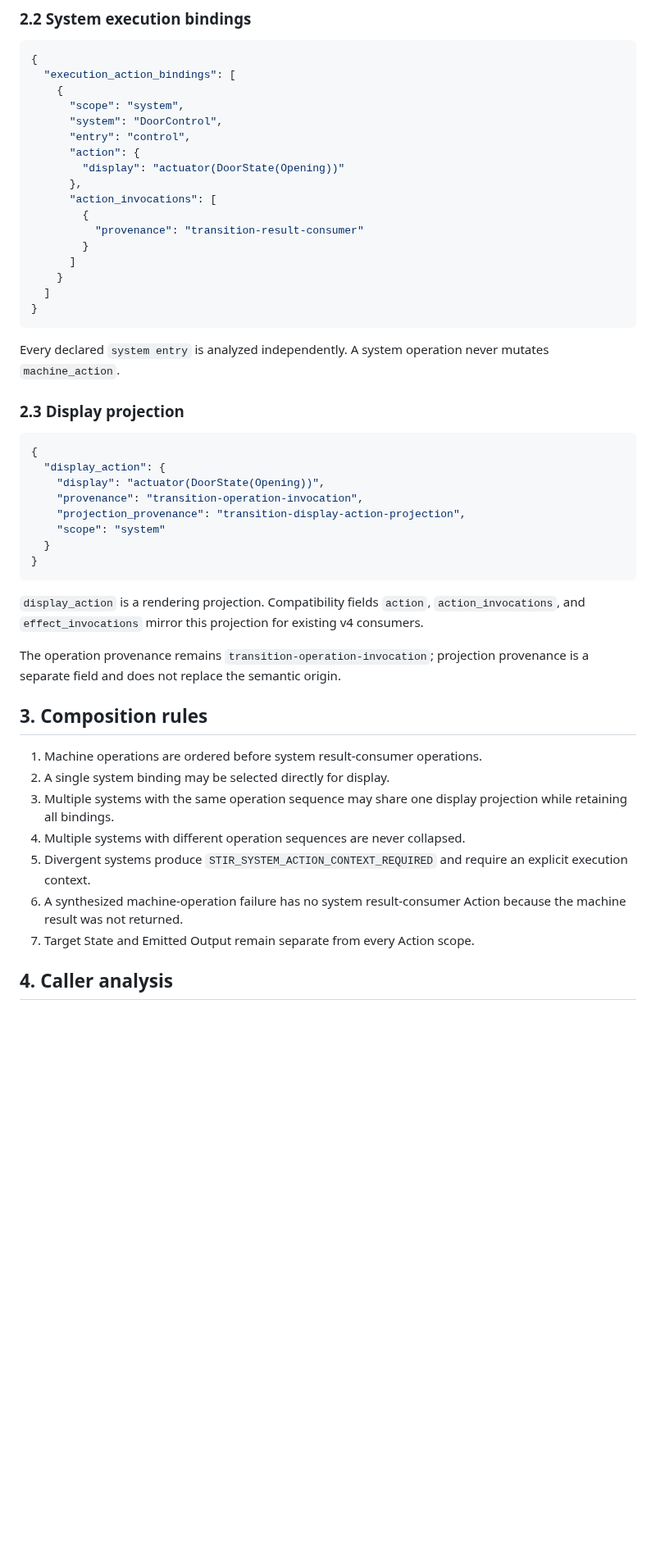
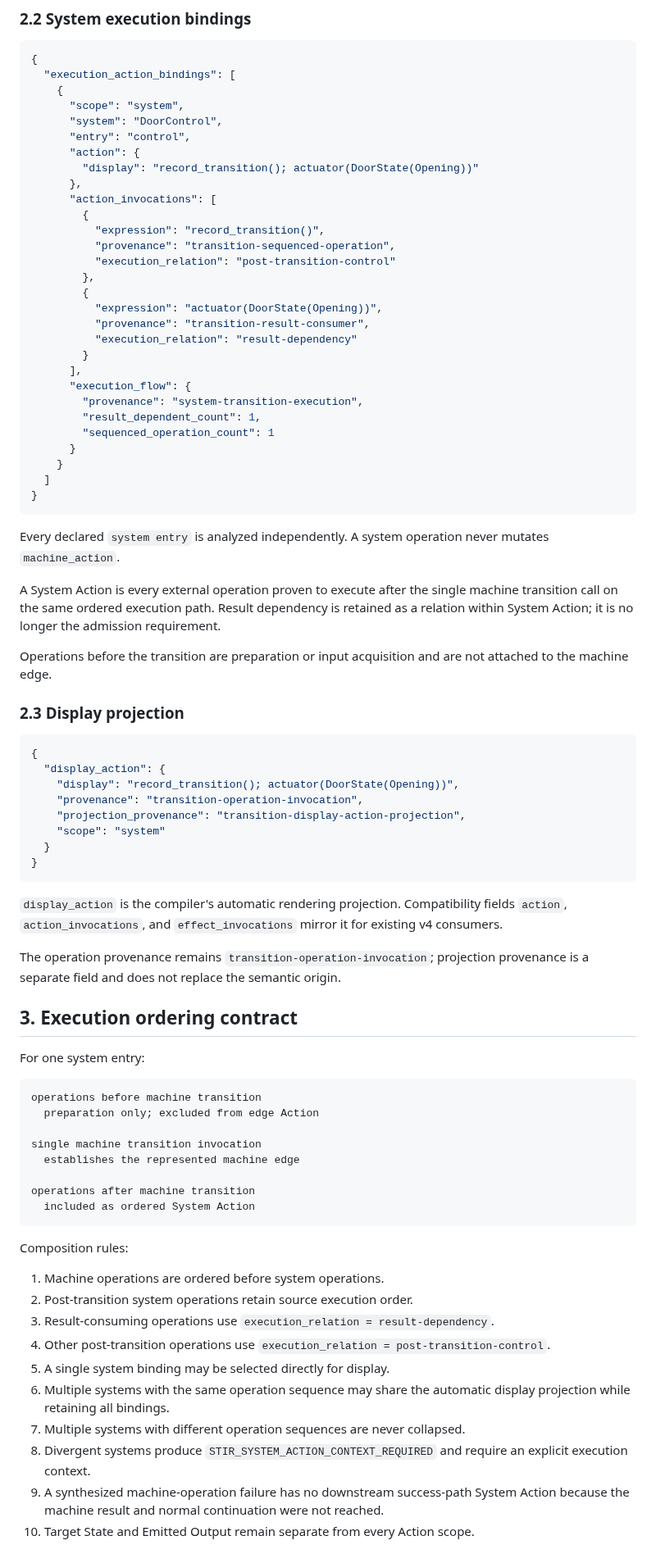
Before and after one commit to tai-calg/glyph-transpiler-rust, a Markdown page: docs/design/state-transition-action-scopes-v1.md, the part around one of its changes. Shown at 82% size. Rendered like a GitHub page; blank space fills up the shorter version.

Commit message:
Specify complete System Actions and context-selectable display projection

````diff
--- a/docs/design/state-transition-action-scopes-v1.md
+++ b/docs/design/state-transition-action-scopes-v1.md
@@ -45,13 +49,25 @@ These fields contain only operations proven to execute inside the machine transi
       "system": "DoorControl",
       "entry": "control",
       "action": {
-        "display": "actuator(DoorState(Opening))"
+        "display": "record_transition(); actuator(DoorState(Opening))"
       },
       "action_invocations": [
         {
-          "provenance": "transition-result-consumer"
+          "expression": "record_transition()",
+          "provenance": "transition-sequenced-operation",
+          "execution_relation": "post-transition-control"
+        },
+        {
+          "expression": "actuator(DoorState(Opening))",
+          "provenance": "transition-result-consumer",
+          "execution_relation": "result-dependency"
         }
-      ]
+      ],
+      "execution_flow": {
+        "provenance": "system-transition-execution",
+        "result_dependent_count": 1,
+        "sequenced_operation_count": 1
+      }
     }
   ]
 }
@@ -59,12 +75,16 @@ These fields contain only operations proven to execute inside the machine transi
 
 Every declared `system entry` is analyzed independently. A system operation never mutates `machine_action`.
 
+A System Action is every external operation proven to execute after the single machine transition call on the same ordered execution path. Result dependency is retained as a relation within System Action; it is no longer the admission requirement.
+
+Operations before the transition are preparation or input acquisition and are not attached to the machine edge.
+
 ### 2.3 Display projection
 
 ```json
 {
   "display_action": {
-    "display": "actuator(DoorState(Opening))",
+    "display": "record_transition(); actuator(DoorState(Opening))",
     "provenance": "transition-operation-invocation",
     "projection_provenance": "transition-display-action-projection",
     "scope": "system"
@@ -72,18 +92,35 @@ Every declared `system entry` is analyzed independently. A system operation neve
 }
 ```
 
-`display_action` is a rendering projection. Compatibility fields `action`, `action_invocations`, and `effect_invocations` mirror this projection for existing v4 consumers.
+`display_action` is the compiler's automatic rendering projection. Compatibility fields `action`, `action_invocations`, and `effect_invocations` mirror it for existing v4 consumers.
 
 The operation provenance remains `transition-operation-invocation`; projection provenance is a separate field and does not replace the semantic origin.
 
-## 3. Composition rules
+## 3. Execution ordering contract
 
-1. Machine operations are ordered before system result-consumer operations.
-2. A single system binding may be selected directly for display.
-3. Multiple systems with the same operation sequence may share one display projection while retaining all bindings.
-4. Multiple systems with different operation sequences are never collapsed.
-5. Divergent systems produce `STIR_SYSTEM_ACTION_CONTEXT_REQUIRED` and require an explicit execution context.
-6. A synthesized machine-operation failure has no system result-consumer Action because the machine result was not returned.
-7. Target State and Emitted Output remain separate from every Action scope.
+For one system entry:
 
-## 4. Caller analysis
+```text
+operations before machine transition
+  preparation only; excluded from edge Action
+
+single machine transition invocation
+  establishes the represented machine edge
+
+operations after machine transition
+  included as ordered System Action
+```
+
+Composition rules:
+
+1. Machine operations are ordered before system operations.
+2. Post-transition system operations retain source execution order.
+3. Result-consuming operations use `execution_relation = result-dependency`.
+4. Other post-transition operations use `execution_relation = post-transition-control`.
+5. A single system binding may be selected directly for display.
+6. Multiple systems with the same operation sequence may share the automatic display projection while retaining all bindings.
+7. Multiple systems with different operation sequences are never collapsed.
+8. Divergent systems produce `STIR_SYSTEM_ACTION_CONTEXT_REQUIRED` and require an explicit execution context.
+9. A synthesized machine-operation failure has no downstream success-path System Action because the machine result and normal continuation were not reached.
+10. Target State and Emitted Output remain separate from every Action scope.
+
````
Also changed, not shown: other parts of docs/design/state-transition-action-scopes-v1.md (+49 -13 lines).
